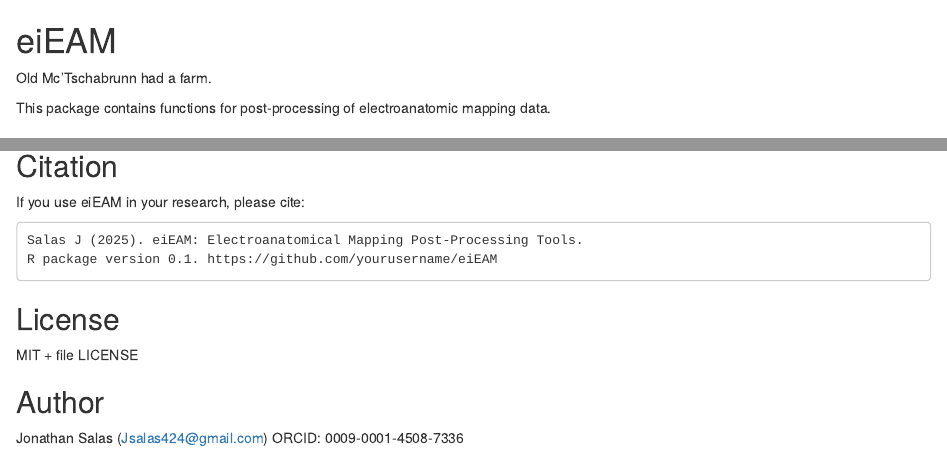
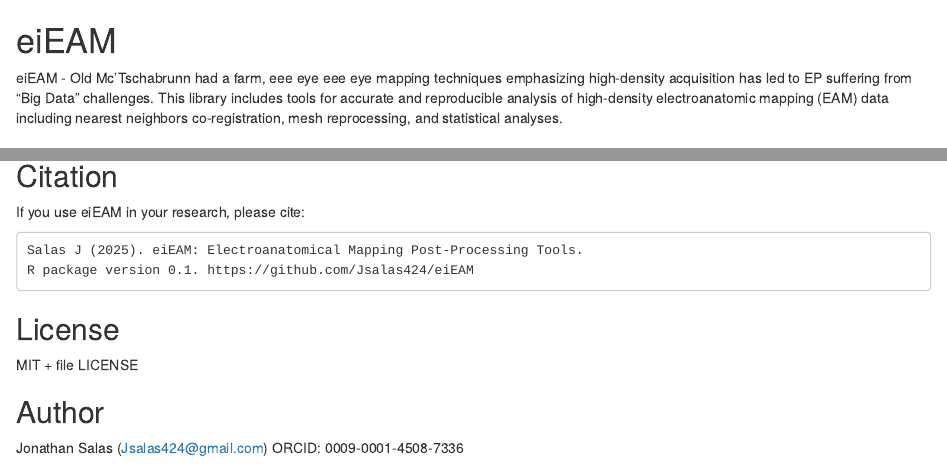
Before and after one commit to Jsalas424/eiEAM, an R Markdown document (README.Rmd): the page in a window 1100 px wide, from its top, and a second part further down, joined at a grey line. Rendered offline with R 4.5, knitr and Pandoc, with nearby package versions; some code elsewhere in the file could not run offline.

Commit message:
update README

````diff
--- a/README.Rmd
+++ b/README.Rmd
@@ -3,9 +3,7 @@
 <!-- badges: start -->
 <!-- badges: end -->
 
-Old Mc'Tschabrunn had a farm.
-
-This package contains functions for post-processing of electroanatomic mapping data.
+eiEAM - Old Mc'Tschabrunn had a farm, eee eye eee eye mapping techniques emphasizing high-density acquisition has led to EP suffering from "Big Data" challenges. This library includes tools for accurate and reproducible analysis of high-density electroanatomic mapping (EAM) data including nearest neighbors co-registration, mesh reprocessing, and statistical analyses.
 
 ## Installation
 
@@ -140,7 +138,7 @@
 
 ```
 Salas J (2025). eiEAM: Electroanatomical Mapping Post-Processing Tools.
-R package version 0.1. https://github.com/yourusername/eiEAM
+R package version 0.1. https://github.com/Jsalas424/eiEAM
 ```
 
 ## License
````
